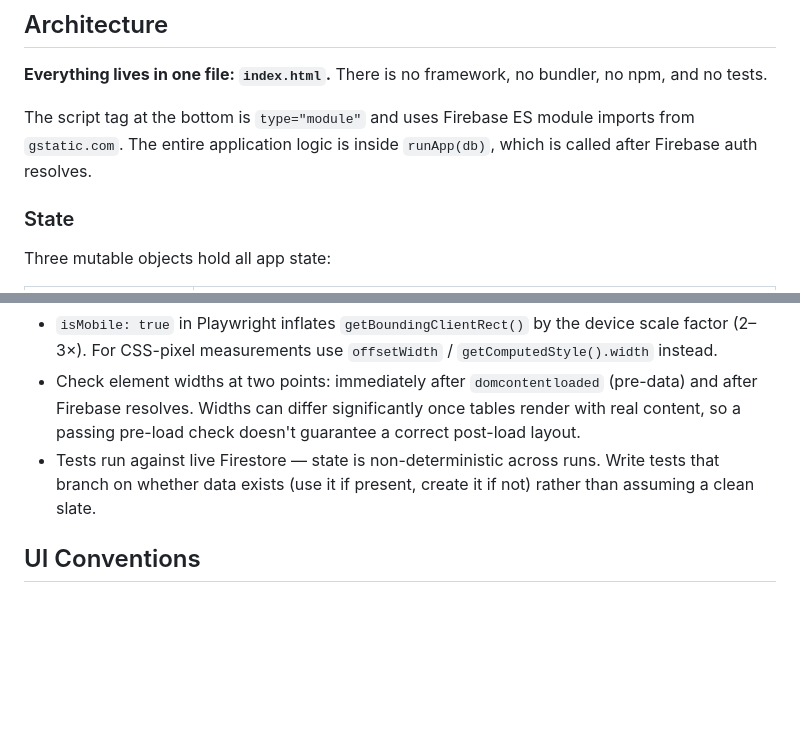
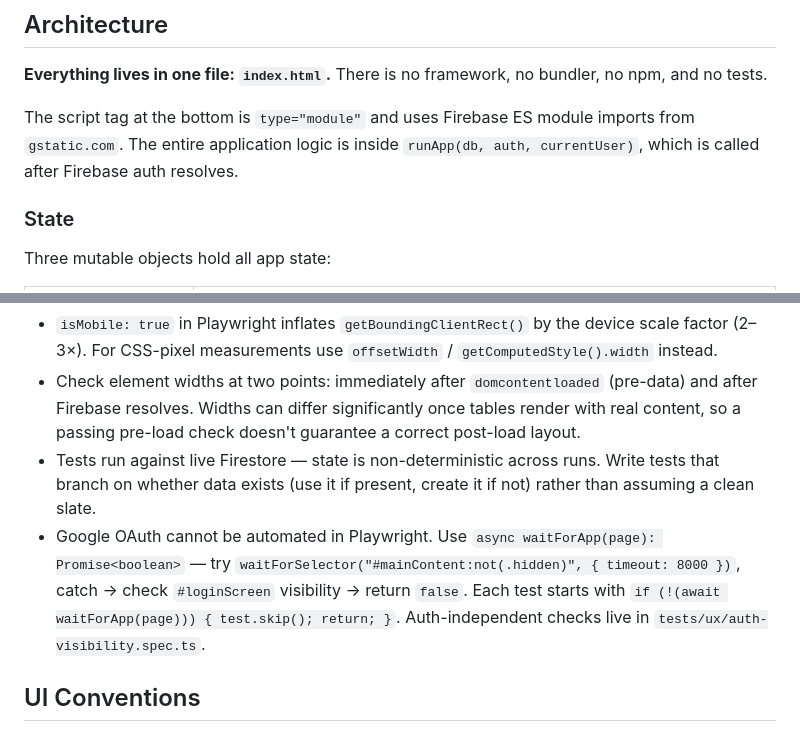
Before and after one commit to Clovisity32/SRS, a Markdown page: CLAUDE.md, 2 parts joined by grey strips. GitHub-like rendering; blank space fills up the shorter version.

```diff
--- a/CLAUDE.md
+++ b/CLAUDE.md
@@ -18,7 +18,7 @@ All dependencies (Tailwind CSS, Day.js, Firebase) are loaded via CDN at runtime.
 
 **Everything lives in one file: `index.html`.** There is no framework, no bundler, no npm, and no tests.
 
-The script tag at the bottom is `type="module"` and uses Firebase ES module imports from `gstatic.com`. The entire application logic is inside `runApp(db)`, which is called after Firebase auth resolves.
+The script tag at the bottom is `type="module"` and uses Firebase ES module imports from `gstatic.com`. The entire application logic is inside `runApp(db, auth, currentUser)`, which is called after Firebase auth resolves.
 
 ### State
 
@@ -109,6 +111,7 @@ Headers follow the pattern `Odd Mon P1`, `Odd Mon P2`, … `Even Fri P16` (160 p
 - `isMobile: true` in Playwright inflates `getBoundingClientRect()` by the device scale factor (2–3×). For CSS-pixel measurements use `offsetWidth` / `getComputedStyle().width` instead.
 - Check element widths at two points: immediately after `domcontentloaded` (pre-data) and after Firebase resolves. Widths can differ significantly once tables render with real content, so a passing pre-load check doesn't guarantee a correct post-load layout.
 - Tests run against live Firestore — state is non-deterministic across runs. Write tests that branch on whether data exists (use it if present, create it if not) rather than assuming a clean slate.
+- Google OAuth cannot be automated in Playwright. Use `async waitForApp(page): Promise<boolean>` — try `waitForSelector("#mainContent:not(.hidden)", { timeout: 8000 })`, catch → check `#loginScreen` visibility → return `false`. Each test starts with `if (!(await waitForApp(page))) { test.skip(); return; }`. Auth-independent checks live in `tests/ux/auth-visibility.spec.ts`.
 
 ## UI Conventions
 
```
Also changed, not shown: other parts of CLAUDE.md (+10 -5 lines).
